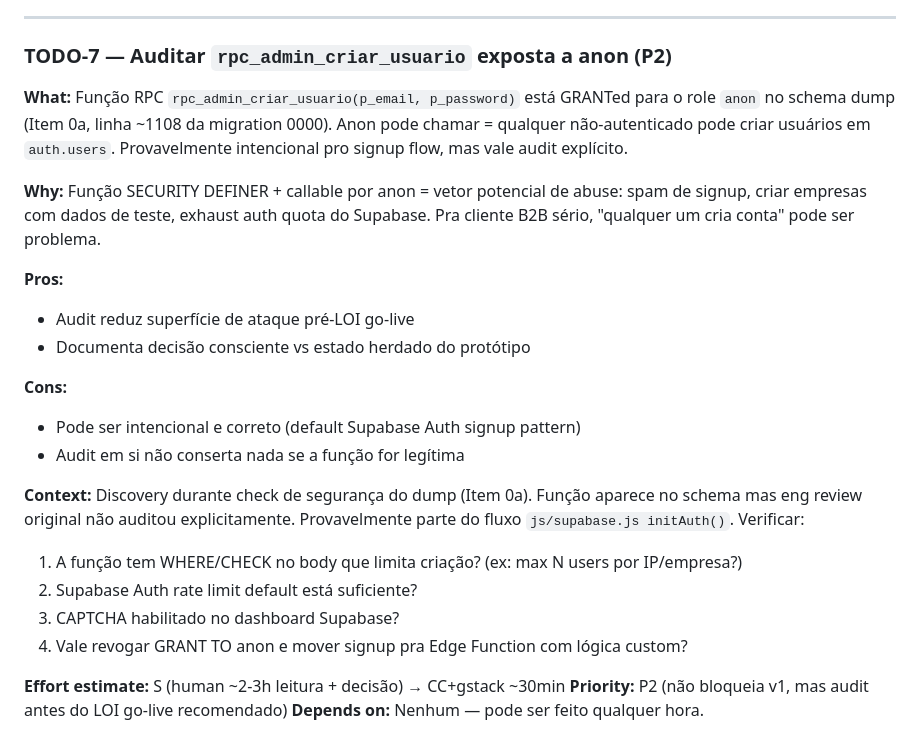
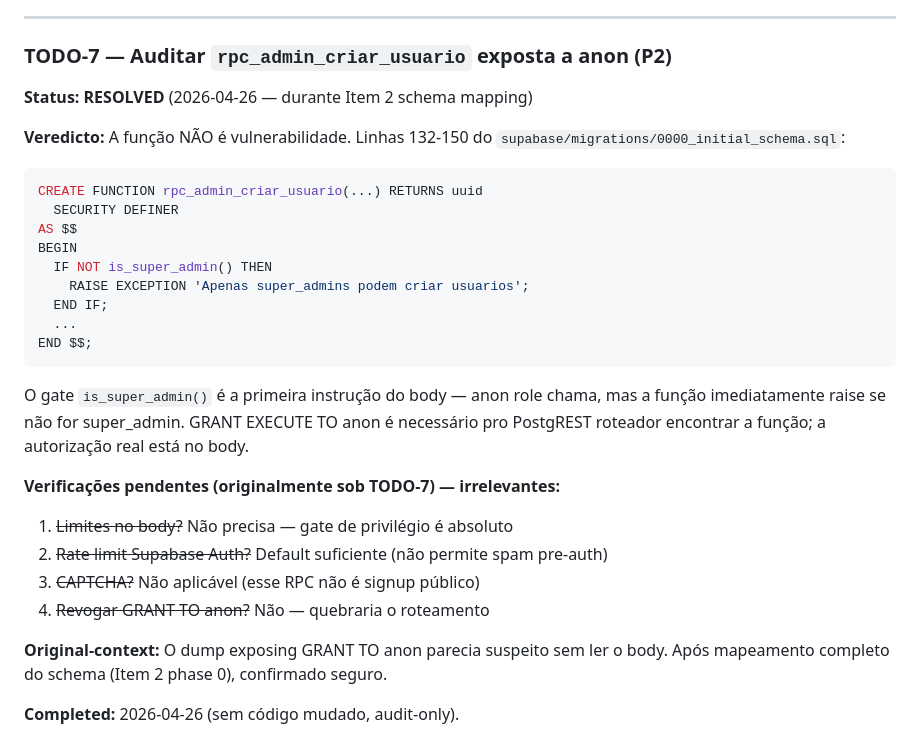
Before and after one commit to guilhermegazzinelli/madg-mes-prototipo, a Markdown page: TODOS.md, the part around one of its changes. GitHub-like rendering.

````diff
--- a/TODOS.md
+++ b/TODOS.md
@@ -170,25 +220,30 @@ Coisas que **NÃO** vão pra TODOS porque já estão no design doc como decisõe
 
 ### TODO-7 — Auditar `rpc_admin_criar_usuario` exposta a anon (P2)
 
-**What:** Função RPC `rpc_admin_criar_usuario(p_email, p_password)` está GRANTed para o role `anon` no schema dump (Item 0a, linha ~1108 da migration 0000). Anon pode chamar = qualquer não-autenticado pode criar usuários em `auth.users`. Provavelmente intencional pro signup flow, mas vale audit explícito.
+**Status: RESOLVED** (2026-04-26 — durante Item 2 schema mapping)
 
-**Why:** Função SECURITY DEFINER + callable por anon = vetor potencial de abuse: spam de signup, criar empresas com dados de teste, exhaust auth quota do Supabase. Pra cliente B2B sério, "qualquer um cria conta" pode ser problema.
+**Veredicto:** A função NÃO é vulnerabilidade. Linhas 132-150 do `supabase/migrations/0000_initial_schema.sql`:
 
-**Pros:**
-- Audit reduz superfície de ataque pré-LOI go-live
-- Documenta decisão consciente vs estado herdado do protótipo
+```sql
+CREATE FUNCTION rpc_admin_criar_usuario(...) RETURNS uuid
+  SECURITY DEFINER
+AS $$
+BEGIN
+  IF NOT is_super_admin() THEN
+    RAISE EXCEPTION 'Apenas super_admins podem criar usuarios';
+  END IF;
+  ...
+END $$;
+```
 
-**Cons:**
-- Pode ser intencional e correto (default Supabase Auth signup pattern)
-- Audit em si não conserta nada se a função for legítima
+O gate `is_super_admin()` é a primeira instrução do body — anon role chama, mas a função imediatamente raise se não for super_admin. GRANT EXECUTE TO anon é necessário pro PostgREST roteador encontrar a função; a autorização real está no body.
 
-**Context:** Discovery durante check de segurança do dump (Item 0a). Função aparece no schema mas eng review original não auditou explicitamente. Provavelmente parte do fluxo `js/supabase.js initAuth()`. Verificar:
+**Verificações pendentes (originalmente sob TODO-7) — irrelevantes:**
+1. ~~Limites no body?~~ Não precisa — gate de privilégio é absoluto
+2. ~~Rate limit Supabase Auth?~~ Default suficiente (não permite spam pre-auth)
+3. ~~CAPTCHA?~~ Não aplicável (esse RPC não é signup público)
+4. ~~Revogar GRANT TO anon?~~ Não — quebraria o roteamento
 
-1. A função tem WHERE/CHECK no body que limita criação? (ex: max N users por IP/empresa?)
-2. Supabase Auth rate limit default está suficiente?
-3. CAPTCHA habilitado no dashboard Supabase?
-4. Vale revogar GRANT TO anon e mover signup pra Edge Function com lógica custom?
+**Original-context:** O dump exposing GRANT TO anon parecia suspeito sem ler o body. Após mapeamento completo do schema (Item 2 phase 0), confirmado seguro.
 
-**Effort estimate:** S (human ~2-3h leitura + decisão) → CC+gstack ~30min
-**Priority:** P2 (não bloqueia v1, mas audit antes do LOI go-live recomendado)
-**Depends on:** Nenhum — pode ser feito qualquer hora.
+**Completed:** 2026-04-26 (sem código mudado, audit-only).
````
Also changed, not shown: other parts of TODOS.md (+50 -0 lines).
